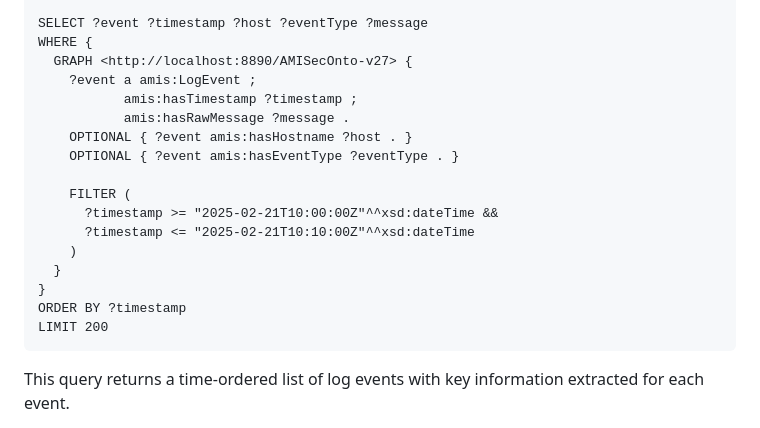
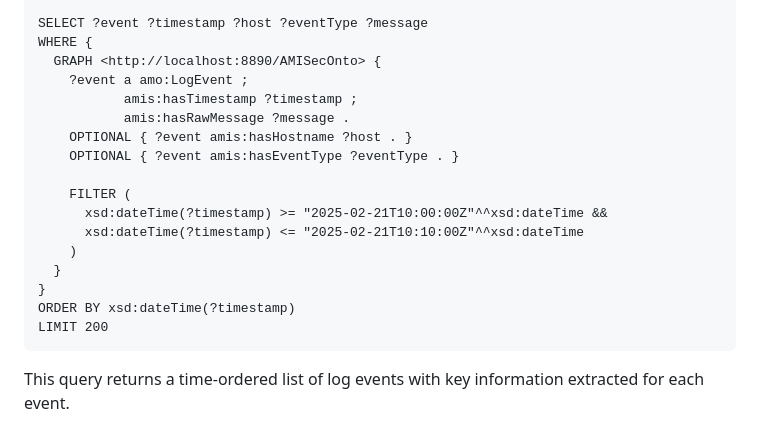
Before and after one commit to bohlourenco/AMISecOnto, a Markdown page: README.md, the part around one of its changes. Rendered like a GitHub page.

````diff
--- a/README.md
+++ b/README.md
@@ -546,20 +547,20 @@ PREFIX xsd: <http://www.w3.org/2001/XMLSchema#>
 
 SELECT ?event ?timestamp ?host ?eventType ?message
 WHERE {
-  GRAPH <http://localhost:8890/AMISecOnto-v27> {
-    ?event a amis:LogEvent ;
+  GRAPH <http://localhost:8890/AMISecOnto> {
+    ?event a amo:LogEvent ;
            amis:hasTimestamp ?timestamp ;
            amis:hasRawMessage ?message .
     OPTIONAL { ?event amis:hasHostname ?host . }
     OPTIONAL { ?event amis:hasEventType ?eventType . }
 
     FILTER (
-      ?timestamp >= "2025-02-21T10:00:00Z"^^xsd:dateTime &&
-      ?timestamp <= "2025-02-21T10:10:00Z"^^xsd:dateTime
+      xsd:dateTime(?timestamp) >= "2025-02-21T10:00:00Z"^^xsd:dateTime &&
+      xsd:dateTime(?timestamp) <= "2025-02-21T10:10:00Z"^^xsd:dateTime
     )
   }
 }
-ORDER BY ?timestamp
+ORDER BY xsd:dateTime(?timestamp)
 LIMIT 200
 ```
 This query returns a time-ordered list of log events with key information extracted for each event.
````
Also changed, not shown: other parts of README.md (+2 -1 lines).
